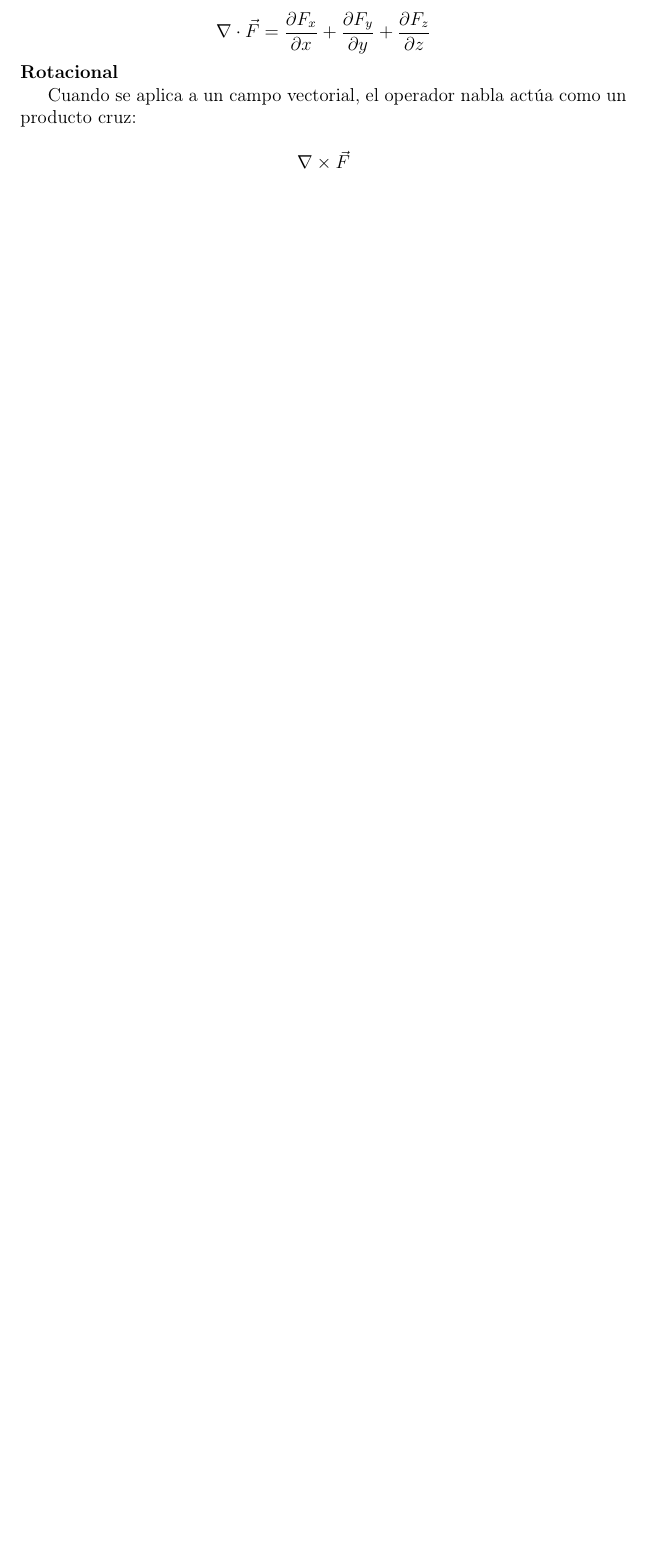
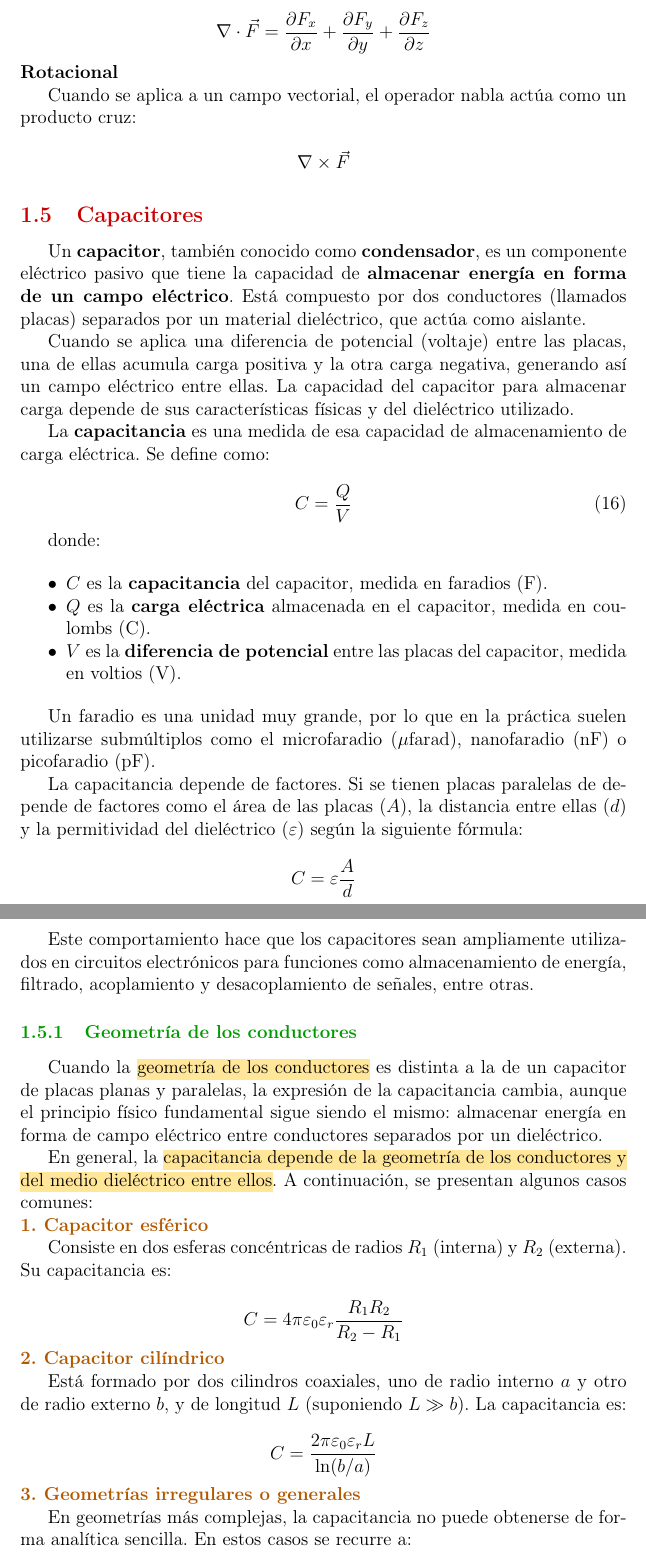
Before and after one commit to EVAnci/fisica_II, a LaTeX document (main.tex, which reads chapters/1_electrostatic/6_capacitors.tex, chapters/1_electrostatic/main.tex): part of page 25 of 26 before the commit and two parts of pages 25 and 26 of 28 after it, the two joined at a grey line, cut so that both start at the same text, the shorter picture padded with empty space. Compiled offline with pdfLaTeX.

Commit message:
add(capacitors): introduction and definition.

```diff
--- /dev/null
+++ b/chapters/1_electrostatic/6_capacitors.tex
@@ -0,0 +1,54 @@
+Un \textbf{capacitor}, también conocido como \textbf{condensador}, es un componente eléctrico pasivo que tiene la capacidad de \textbf{almacenar energía en forma de un campo eléctrico}. Está compuesto por dos conductores (llamados placas) separados por un material dieléctrico, que actúa como aislante.
+
+Cuando se aplica una diferencia de potencial (voltaje) entre las placas, una de ellas acumula carga positiva y la otra carga negativa, generando así un campo eléctrico entre ellas. La capacidad del capacitor para almacenar carga depende de sus características físicas y del dieléctrico utilizado.
+
+La \textbf{capacitancia} es una medida de esa capacidad de almacenamiento de carga eléctrica. Se define como:
+
+\begin{equation}
+    C = \frac{Q}{V}
+    \label{eq:capacitance}
+\end{equation}
+
+donde:
+
+\begin{itemize}
+    \item \( C \) es la \textbf{capacitancia} del capacitor, medida en faradios (\(\si{\farad}\)).
+    \item \( Q \) es la \textbf{carga eléctrica} almacenada en el capacitor, medida en coulombs (\(\si{\coulomb}\)).
+    \item \( V \) es la \textbf{diferencia de potencial} entre las placas del capacitor, medida en voltios (\(\si{\volt}\)).
+\end{itemize}
+
+Un faradio es una unidad muy grande, por lo que en la práctica suelen utilizarse submúltiplos como el microfaradio (\(\mu\si{farad}\)), nanofaradio (n\(\si{\farad}\)) o picofaradio (p\(\si{\farad}\)).
+
+La capacitancia depende de factores. Si se tienen placas paralelas de depende de factores como el área de las placas (\(A\)), la distancia entre ellas (\(d\)) y la permitividad del dieléctrico (\( \varepsilon \)) según la siguiente fórmula:
+
+\[
+C = \varepsilon \frac{A}{d}
+\]
+
+Este comportamiento hace que los capacitores sean ampliamente utilizados en circuitos electrónicos para funciones como almacenamiento de energía, filtrado, acoplamiento y desacoplamiento de señales, entre otras.
+
+\subsubsection{Geometría de los conductores}
+
+Cuando la \hl{geometría de los conductores} es distinta a la de un capacitor de placas planas y paralelas, la expresión de la capacitancia cambia, aunque el principio físico fundamental sigue siendo el mismo: almacenar energía en forma de campo eléctrico entre conductores separados por un dieléctrico.
+
+En general, la \hl{capacitancia depende de la geometría de los conductores y del medio dieléctrico entre ellos}. A continuación, se presentan algunos casos comunes:
+
+\paragraph{1. Capacitor esférico}
+
+Consiste en dos esferas concéntricas de radios \( R_1 \) (interna) y \( R_2 \) (externa). Su capacitancia es:
+
+\[
+C = 4\pi \varepsilon_0 \varepsilon_r \frac{R_1 R_2}{R_2 - R_1}
+\]
+
+\paragraph{2. Capacitor cilíndrico}
+
+Está formado por dos cilindros coaxiales, uno de radio interno \( a \) y otro de radio externo \( b \), y de longitud \( L \) (suponiendo \( L \gg b \)). La capacitancia es:
+
+\[
+C = \frac{2\pi \varepsilon_0 \varepsilon_r L}{\ln(b/a)}
+\]
+
+\paragraph{3. Geometrías irregulares o generales}
+
+En geometrías más complejas, la capacitancia no puede obtenerse de forma analítica sencilla. En estos casos se recurre a:
--- a/chapters/1_electrostatic/main.tex
+++ b/chapters/1_electrostatic/main.tex
@@ -34,5 +34,9 @@ A lo largo de la historia, se ha comprobado que existen dos tipos de carga eléc
 
 \input{chapters/1_electrostatic/5_electric_potential.tex}
 
+\subsection{Capacitores}
+
+\input{chapters/1_electrostatic/6_capacitors.tex}
+
 \subsection{Resumen}
 \input{chapters/1_electrostatic/summary.tex}
```
Also changed, not shown: chapters/1_electrostatic/6_capacitors.tex (14 more changed lines).
